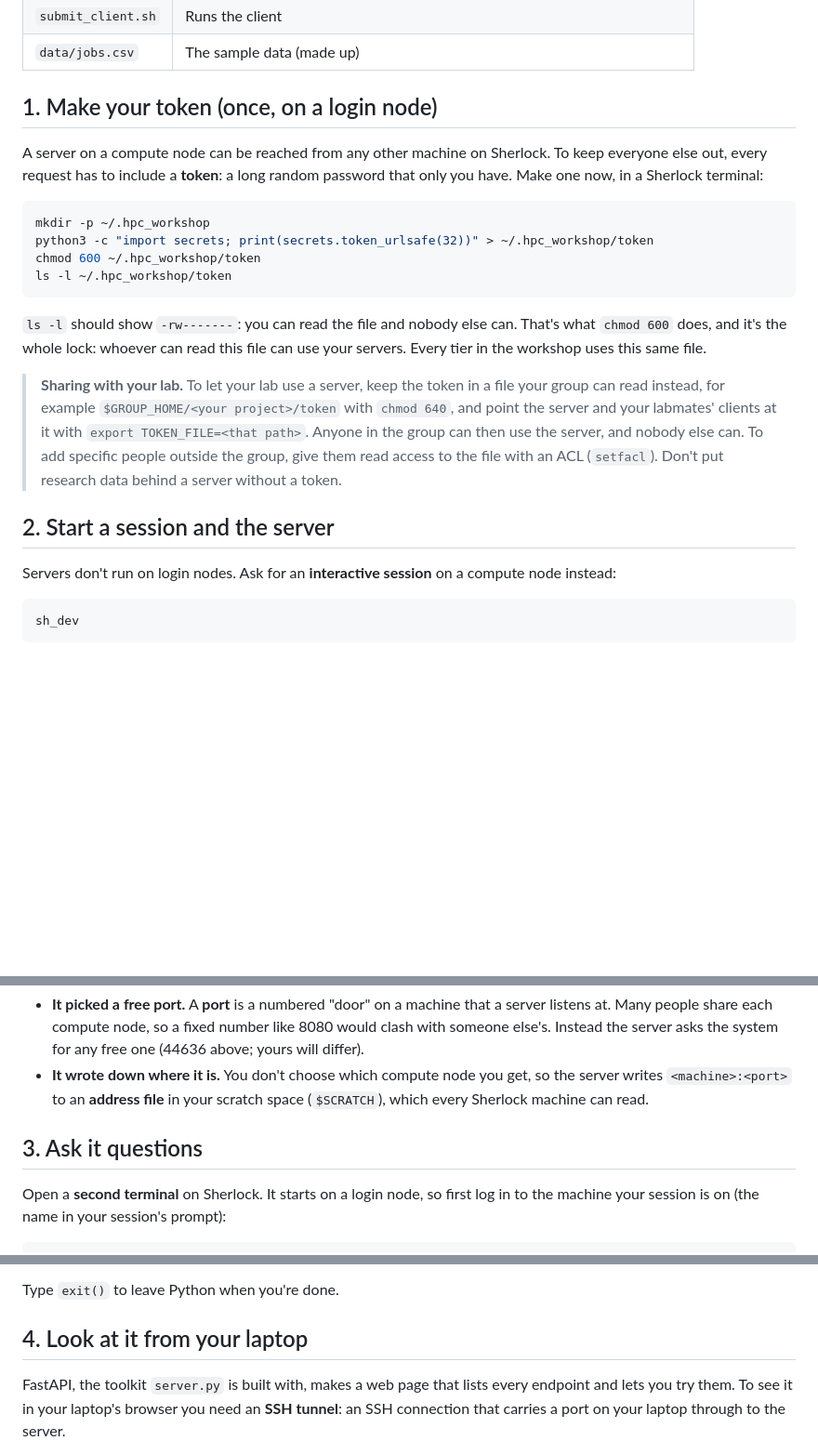
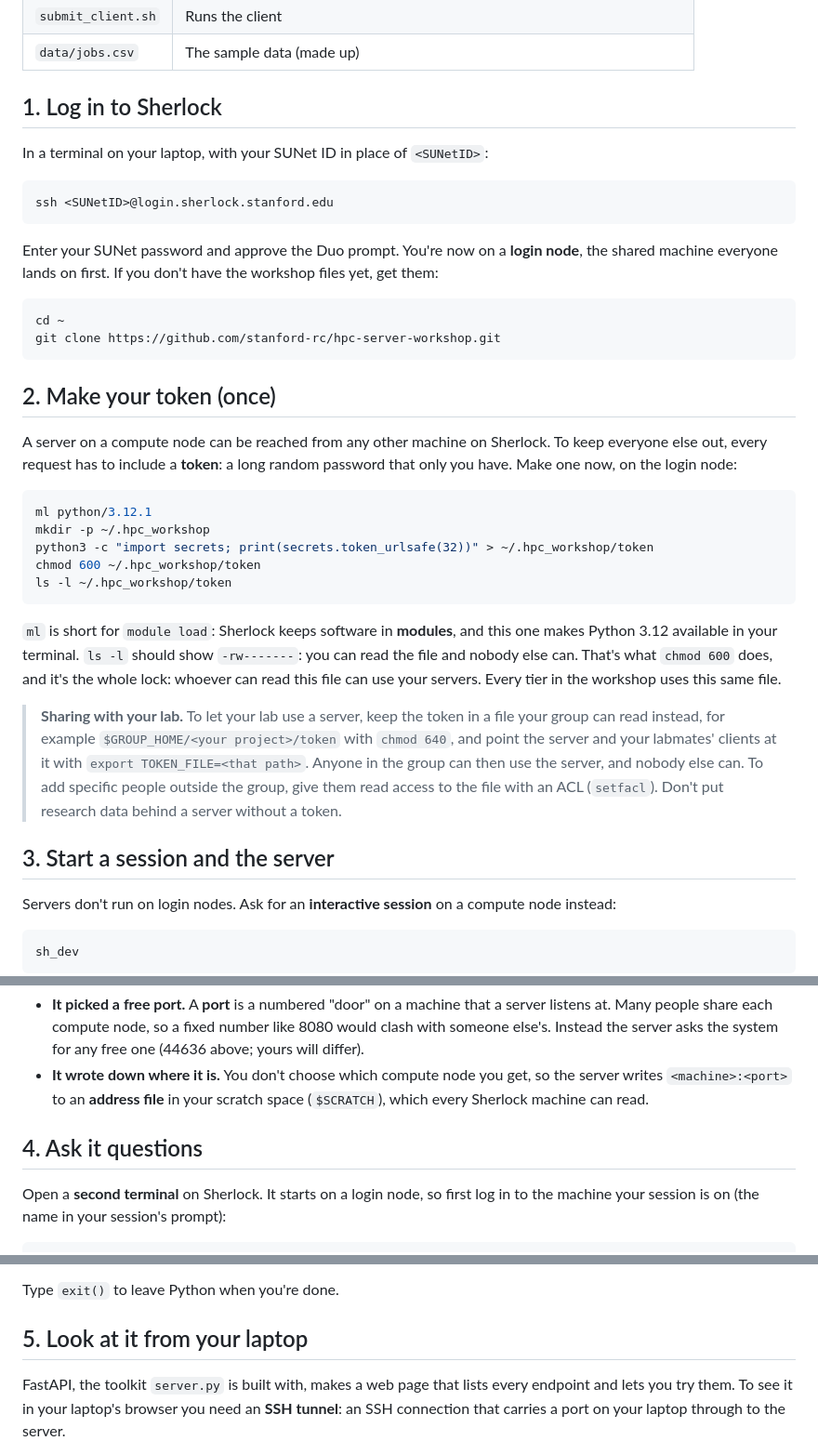
Before and after one commit to stanford-rc/hpc-server-workshop, a Markdown page: 01-data-server/README.md, 3 parts joined by grey strips. Shown at 93% size. Rendered like a GitHub page; blank space fills up the shorter version.

Commit message:
Tier 1: add a login step; load the Python module before making the token

````diff
--- a/01-data-server/README.md
+++ b/01-data-server/README.md
@@ -26,20 +26,40 @@ tier in this workshop relies on:
 | `submit_client.sh` | Runs the client |
 | `data/jobs.csv` | The sample data (made up) |
 
-## 1. Make your token (once, on a login node)
+## 1. Log in to Sherlock
+
+In a terminal on your laptop, with your SUNet ID in place of `<SUNetID>`:
+
+```bash
+ssh <SUNetID>@login.sherlock.stanford.edu
+```
+
+Enter your SUNet password and approve the Duo prompt. You're now on a **login
+node**, the shared machine everyone lands on first. If you don't have the
+workshop files yet, get them:
+
+```bash
+cd ~
+git clone https://github.com/stanford-rc/hpc-server-workshop.git
+```
+
+## 2. Make your token (once)
 
 A server on a compute node can be reached from any other machine on Sherlock.
 To keep everyone else out, every request has to include a **token**: a long
-random password that only you have. Make one now, in a Sherlock terminal:
+random password that only you have. Make one now, on the login node:
 
 ```bash
+ml python/3.12.1
 mkdir -p ~/.hpc_workshop
 python3 -c "import secrets; print(secrets.token_urlsafe(32))" > ~/.hpc_workshop/token
 chmod 600 ~/.hpc_workshop/token
 ls -l ~/.hpc_workshop/token
 ```
 
-`ls -l` should show `-rw-------`: you can read the file and nobody else can.
+`ml` is short for `module load`: Sherlock keeps software in **modules**, and
+this one makes Python 3.12 available in your terminal. `ls -l` should show
+`-rw-------`: you can read the file and nobody else can.
 That's what `chmod 600` does, and it's the whole lock: whoever can read this
 file can use your servers. Every tier in the workshop uses this same file.
 
@@ -51,7 +71,7 @@ file can use your servers. Every tier in the workshop uses this same file.
 > people outside the group, give them read access to the file with an ACL
 > (`setfacl`). Don't put research data behind a server without a token.
 
-## 2. Start a session and the server
+## 3. Start a session and the server
 
 Servers don't run on login nodes. Ask for an **interactive session** on a
 compute node instead:
@@ -94,7 +114,7 @@ Two things just happened that the rest of the workshop relies on:
   so the server writes `<machine>:<port>` to an **address file** in your
   scratch space (`$SCRATCH`), which every Sherlock machine can read.
 
-## 3. Ask it questions
+## 4. Ask it questions
 
 Open a **second terminal** on Sherlock. It starts on a login node, so first
 log in to the machine your session is on (the name in your session's prompt):
@@ -147,7 +167,7 @@ first three jobs.
 
 Type `exit()` to leave Python when you're done.
 
-## 4. Look at it from your laptop
+## 5. Look at it from your laptop
 
 FastAPI, the toolkit `server.py` is built with, makes a web page that lists
 every endpoint and lets you try them. To see it in your laptop's browser you
````
Also changed, not shown: other parts of 01-data-server/README.md (+1 -1 lines).
